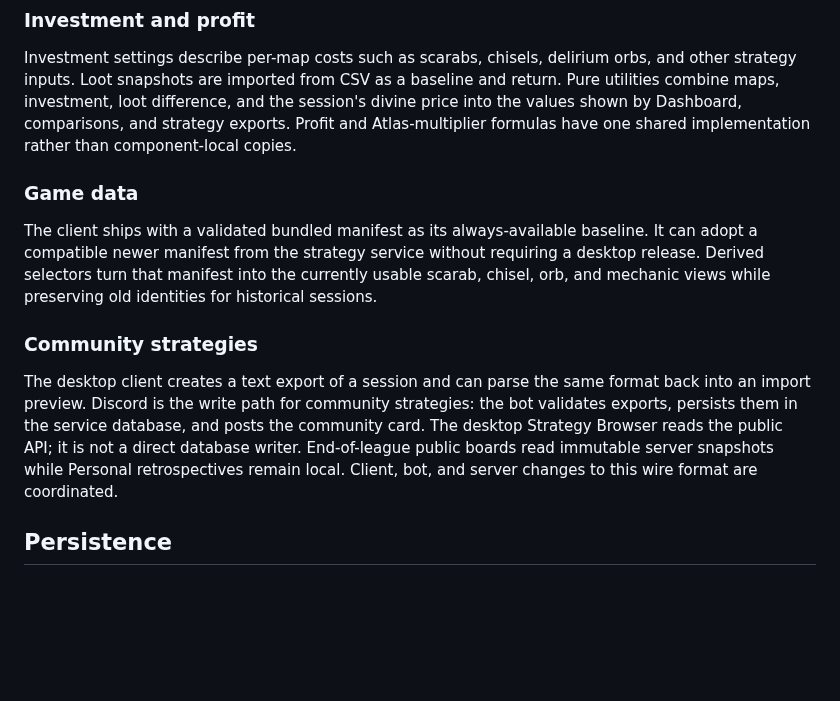
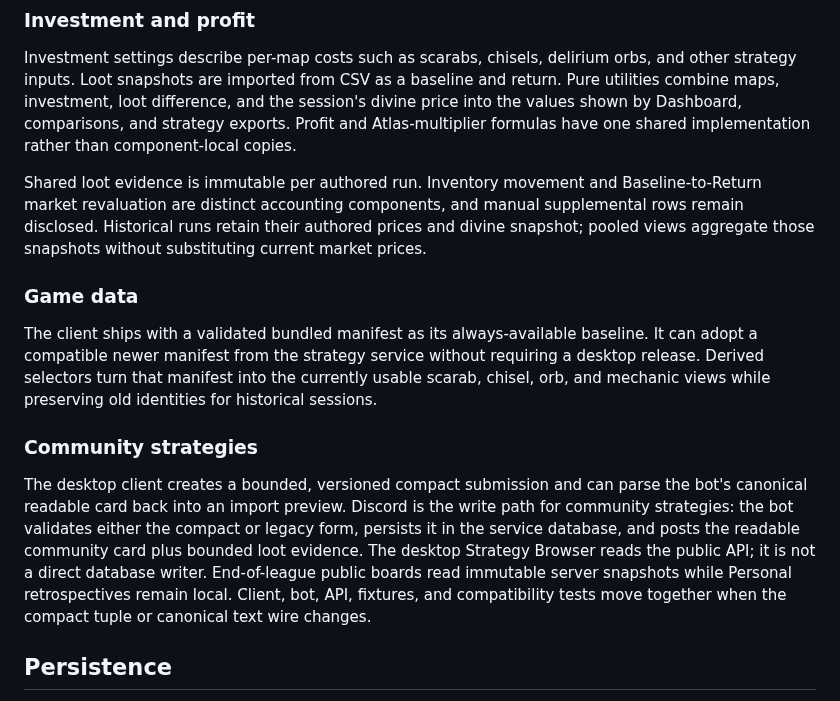
Before and after one commit to gund0lf/wraeclastledger_react, a Markdown page: ARCHITECTURE.md, the part around the change. GitHub-like rendering; blank space fills up the shorter version.

```diff
--- a/ARCHITECTURE.md
+++ b/ARCHITECTURE.md
@@ -72,6 +72,12 @@ and the session's divine price into the values shown by Dashboard, comparisons,
 and strategy exports. Profit and Atlas-multiplier formulas have one shared
 implementation rather than component-local copies.
 
+Shared loot evidence is immutable per authored run. Inventory movement and
+Baseline-to-Return market revaluation are distinct accounting components, and
+manual supplemental rows remain disclosed. Historical runs retain their
+authored prices and divine snapshot; pooled views aggregate those snapshots
+without substituting current market prices.
+
 ### Game data
 
 The client ships with a validated bundled manifest as its always-available
@@ -82,13 +88,15 @@ old identities for historical sessions.
 
 ### Community strategies
 
-The desktop client creates a text export of a session and can parse the same
-format back into an import preview. Discord is the write path for community
-strategies: the bot validates exports, persists them in the service database,
-and posts the community card. The desktop Strategy Browser reads the public API;
-it is not a direct database writer. End-of-league public boards read immutable
-server snapshots while Personal retrospectives remain local. Client, bot, and
-server changes to this wire format are coordinated.
+The desktop client creates a bounded, versioned compact submission and can parse
+the bot's canonical readable card back into an import preview. Discord is the
+write path for community strategies: the bot validates either the compact or
+legacy form, persists it in the service database, and posts the readable
+community card plus bounded loot evidence. The desktop Strategy Browser reads
+the public API; it is not a direct database writer. End-of-league public boards
+read immutable server snapshots while Personal retrospectives remain local.
+Client, bot, API, fixtures, and compatibility tests move together when the
+compact tuple or canonical text wire changes.
 
 ## Persistence
 
```
Also changed, not shown: README.md (+19 -7 lines), docs/screenshots/1.png, docs/screenshots/2.png (added), docs/screenshots/3.png (added), 9 other files.
